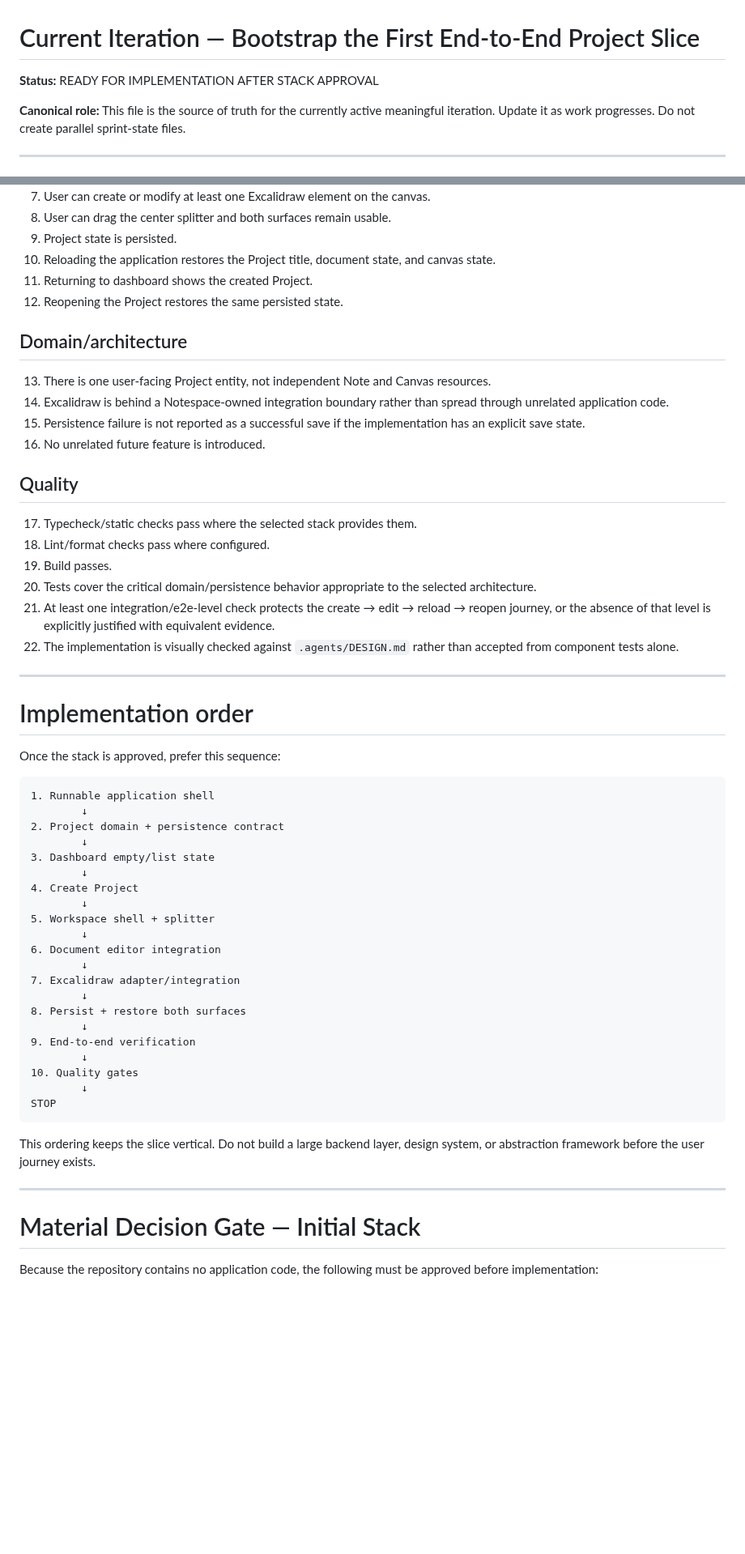
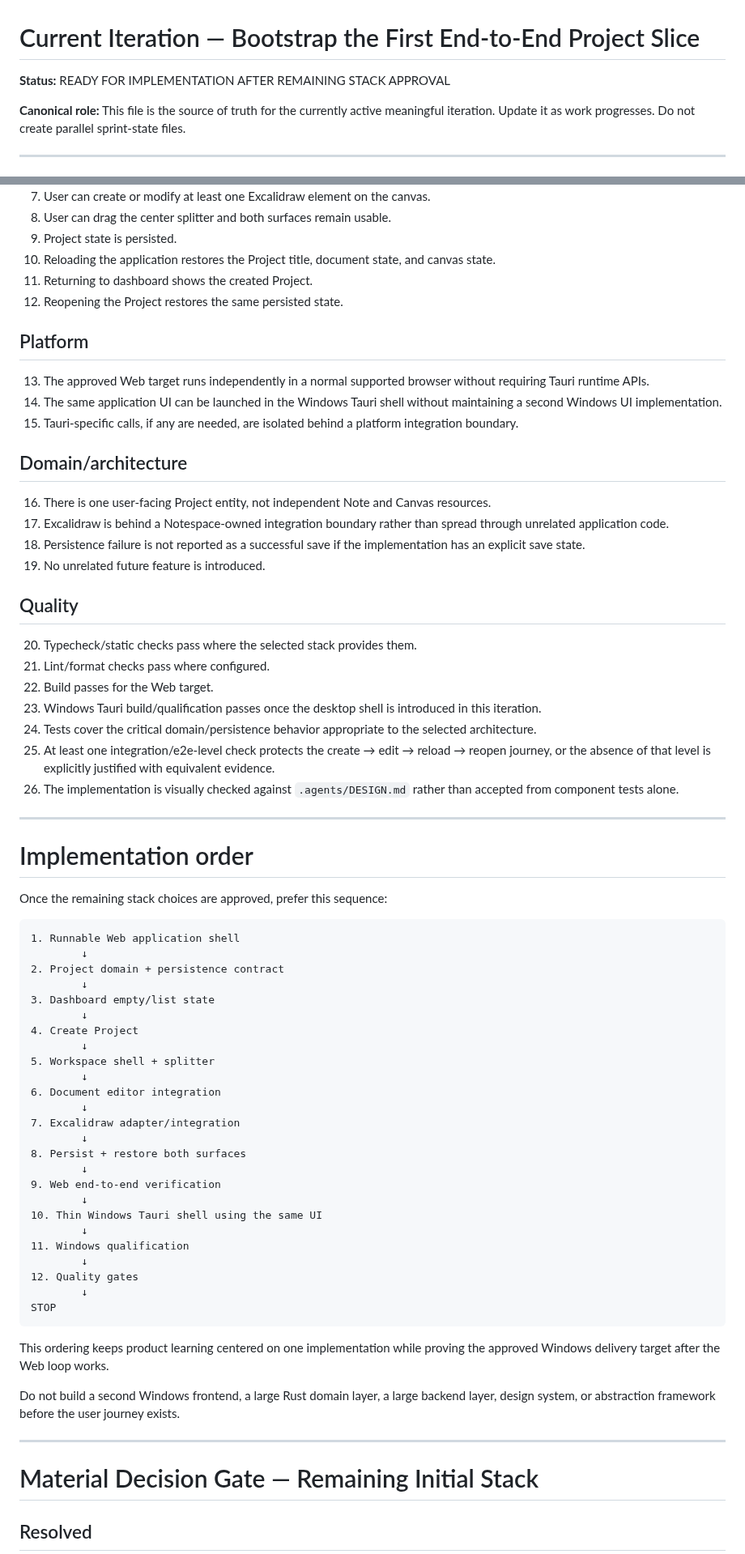
Before and after one commit to howlil/notespace, a Markdown page: .agents/CURRENT_ITERATION.md, 2 parts joined by grey strips. Shown at 81% size. Rendered like a GitHub page; blank space fills up the shorter version.

````diff
--- a/.agents/CURRENT_ITERATION.md
+++ b/.agents/CURRENT_ITERATION.md
@@ -1,6 +1,6 @@
 # Current Iteration — Bootstrap the First End-to-End Project Slice
 
-**Status:** READY FOR IMPLEMENTATION AFTER STACK APPROVAL
+**Status:** READY FOR IMPLEMENTATION AFTER REMAINING STACK APPROVAL
 
 **Canonical role:** This file is the source of truth for the currently active meaningful iteration. Update it as work progresses. Do not create parallel sprint-state files.
 
@@ -271,30 +379,37 @@ The iteration is complete only when all applicable criteria have evidence.
 11. Returning to dashboard shows the created Project.
 12. Reopening the Project restores the same persisted state.
 
+## Platform
+
+13. The approved Web target runs independently in a normal supported browser without requiring Tauri runtime APIs.
+14. The same application UI can be launched in the Windows Tauri shell without maintaining a second Windows UI implementation.
+15. Tauri-specific calls, if any are needed, are isolated behind a platform integration boundary.
+
 ## Domain/architecture
 
-13. There is one user-facing Project entity, not independent Note and Canvas resources.
-14. Excalidraw is behind a Notespace-owned integration boundary rather than spread through unrelated application code.
-15. Persistence failure is not reported as a successful save if the implementation has an explicit save state.
-16. No unrelated future feature is introduced.
+16. There is one user-facing Project entity, not independent Note and Canvas resources.
+17. Excalidraw is behind a Notespace-owned integration boundary rather than spread through unrelated application code.
+18. Persistence failure is not reported as a successful save if the implementation has an explicit save state.
+19. No unrelated future feature is introduced.
 
 ## Quality
 
-17. Typecheck/static checks pass where the selected stack provides them.
-18. Lint/format checks pass where configured.
-19. Build passes.
-20. Tests cover the critical domain/persistence behavior appropriate to the selected architecture.
-21. At least one integration/e2e-level check protects the create → edit → reload → reopen journey, or the absence of that level is explicitly justified with equivalent evidence.
-22. The implementation is visually checked against `.agents/DESIGN.md` rather than accepted from component tests alone.
+20. Typecheck/static checks pass where the selected stack provides them.
+21. Lint/format checks pass where configured.
+22. Build passes for the Web target.
+23. Windows Tauri build/qualification passes once the desktop shell is introduced in this iteration.
+24. Tests cover the critical domain/persistence behavior appropriate to the selected architecture.
+25. At least one integration/e2e-level check protects the create → edit → reload → reopen journey, or the absence of that level is explicitly justified with equivalent evidence.
+26. The implementation is visually checked against `.agents/DESIGN.md` rather than accepted from component tests alone.
 
 ---
 
 # Implementation order
 
-Once the stack is approved, prefer this sequence:
+Once the remaining stack choices are approved, prefer this sequence:
 
 ```text
-1. Runnable application shell
+1. Runnable Web application shell
         ↓
 2. Project domain + persistence contract
         ↓
@@ -310,18 +425,24 @@ Once the stack is approved, prefer this sequence:
         ↓
 8. Persist + restore both surfaces
         ↓
-9. End-to-end verification
+9. Web end-to-end verification
         ↓
-10. Quality gates
+10. Thin Windows Tauri shell using the same UI
+        ↓
+11. Windows qualification
+        ↓
+12. Quality gates
         ↓
 STOP
 ```
 
-This ordering keeps the slice vertical. Do not build a large backend layer, design system, or abstraction framework before the user journey exists.
+This ordering keeps product learning centered on one implementation while proving the approved Windows delivery target after the Web loop works.
+
+Do not build a second Windows frontend, a large Rust domain layer, a large backend layer, design system, or abstraction framework before the user journey exists.
 
 ---
 
-# Material Decision Gate — Initial Stack
+# Material Decision Gate — Remaining Initial Stack
 
-Because the repository contains no application code, the following must be approved before implementation:
+## Resolved
 
````
Also changed, not shown: other parts of .agents/CURRENT_ITERATION.md (+143 -11 lines).
